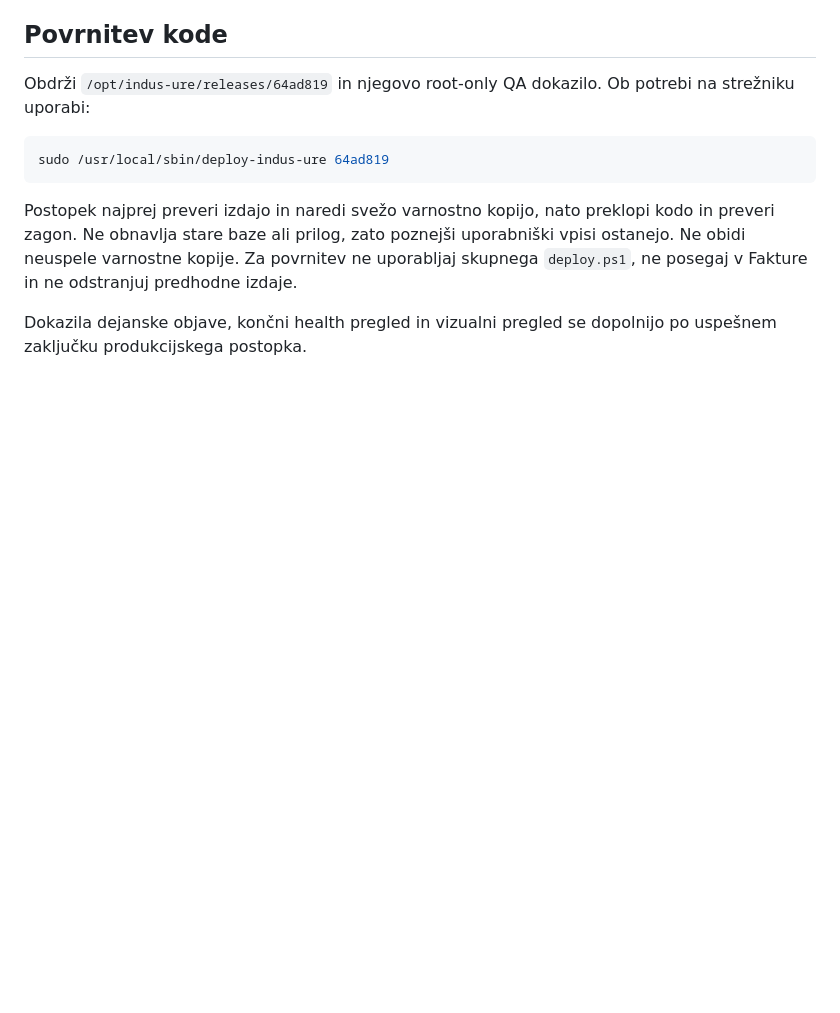
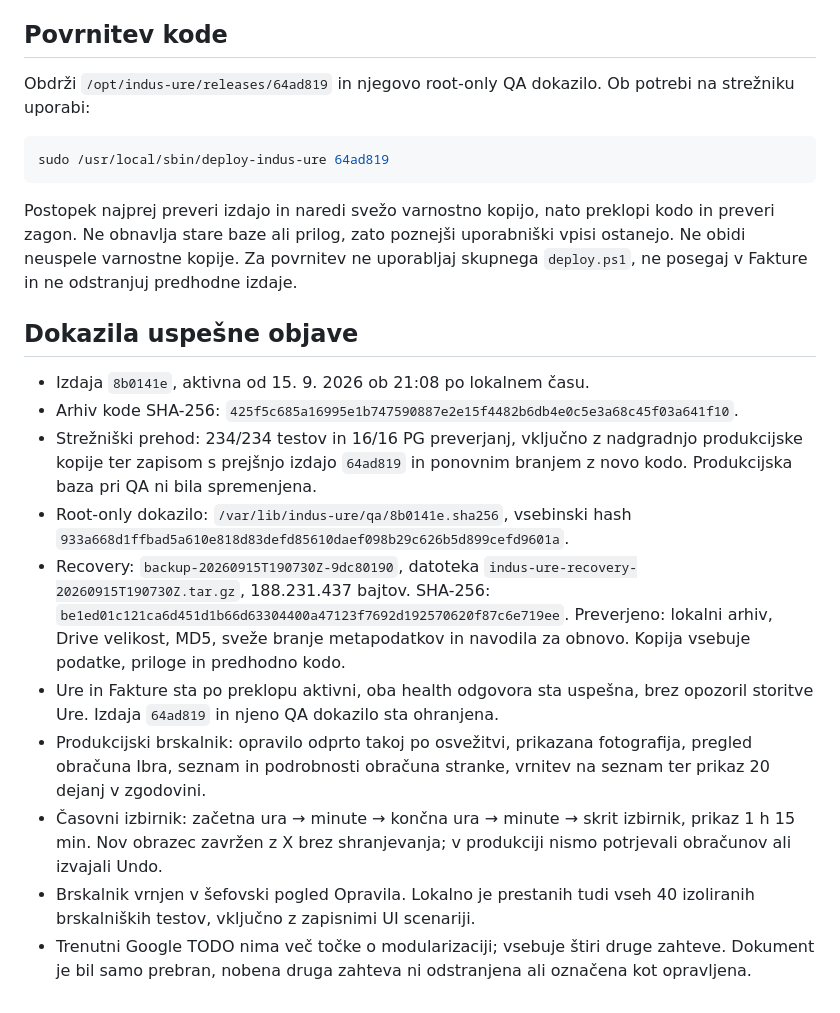
Before and after one commit to bojanhor/indus-ure, a Markdown page: MODULARIZATION-COMPLETE-2026-09-15.md, the part around the change. Drawn GitHub-style; blank space fills up the shorter version.

Commit message:
docs: record verified modularization deployment and rollback

```diff
--- a/MODULARIZATION-COMPLETE-2026-09-15.md
+++ b/MODULARIZATION-COMPLETE-2026-09-15.md
@@ -81,5 +81,31 @@ poznejši uporabniški vpisi ostanejo. Ne obidi neuspele varnostne kopije.
 Za povrnitev ne uporabljaj skupnega `deploy.ps1`, ne posegaj v Fakture
 in ne odstranjuj predhodne izdaje.
 
-Dokazila dejanske objave, končni health pregled in vizualni pregled se
-dopolnijo po uspešnem zaključku produkcijskega postopka.
+## Dokazila uspešne objave
+
+- Izdaja `8b0141e`, aktivna od 15. 9. 2026 ob 21:08 po lokalnem času.
+- Arhiv kode SHA-256:
+  `425f5c685a16995e1b747590887e2e15f4482b6db4e0c5e3a68c45f03a641f10`.
+- Strežniški prehod: 234/234 testov in 16/16 PG preverjanj, vključno z
+  nadgradnjo produkcijske kopije ter zapisom s prejšnjo izdajo `64ad819`
+  in ponovnim branjem z novo kodo. Produkcijska baza pri QA ni bila spremenjena.
+- Root-only dokazilo: `/var/lib/indus-ure/qa/8b0141e.sha256`, vsebinski hash
+  `933a668d1ffbad5a610e818d83defd85610daef098b29c626b5d899cefd9601a`.
+- Recovery: `backup-20260915T190730Z-9dc80190`, datoteka
+  `indus-ure-recovery-20260915T190730Z.tar.gz`, 188.231.437 bajtov.
+  SHA-256: `be1ed01c121ca6d451d1b66d63304400a47123f7692d192570620f87c6e719ee`.
+  Preverjeno: lokalni arhiv, Drive velikost, MD5, sveže branje metapodatkov
+  in navodila za obnovo. Kopija vsebuje podatke, priloge in predhodno kodo.
+- Ure in Fakture sta po preklopu aktivni, oba health odgovora sta uspešna,
+  brez opozoril storitve Ure. Izdaja `64ad819` in njeno QA dokazilo sta ohranjena.
+- Produkcijski brskalnik: opravilo odprto takoj po osvežitvi, prikazana
+  fotografija, pregled obračuna Ibra, seznam in podrobnosti obračuna stranke,
+  vrnitev na seznam ter prikaz 20 dejanj v zgodovini.
+- Časovni izbirnik: začetna ura → minute → končna ura → minute → skrit
+  izbirnik, prikaz 1 h 15 min. Nov obrazec zavržen z X brez shranjevanja;
+  v produkciji nismo potrjevali obračunov ali izvajali Undo.
+- Brskalnik vrnjen v šefovski pogled Opravila. Lokalno je prestanih tudi
+  vseh 40 izoliranih brskalniških testov, vključno z zapisnimi UI scenariji.
+- Trenutni Google TODO nima več točke o modularizaciji; vsebuje štiri
+  druge zahteve. Dokument je bil samo prebran, nobena druga zahteva ni
+  odstranjena ali označena kot opravljena.
```
